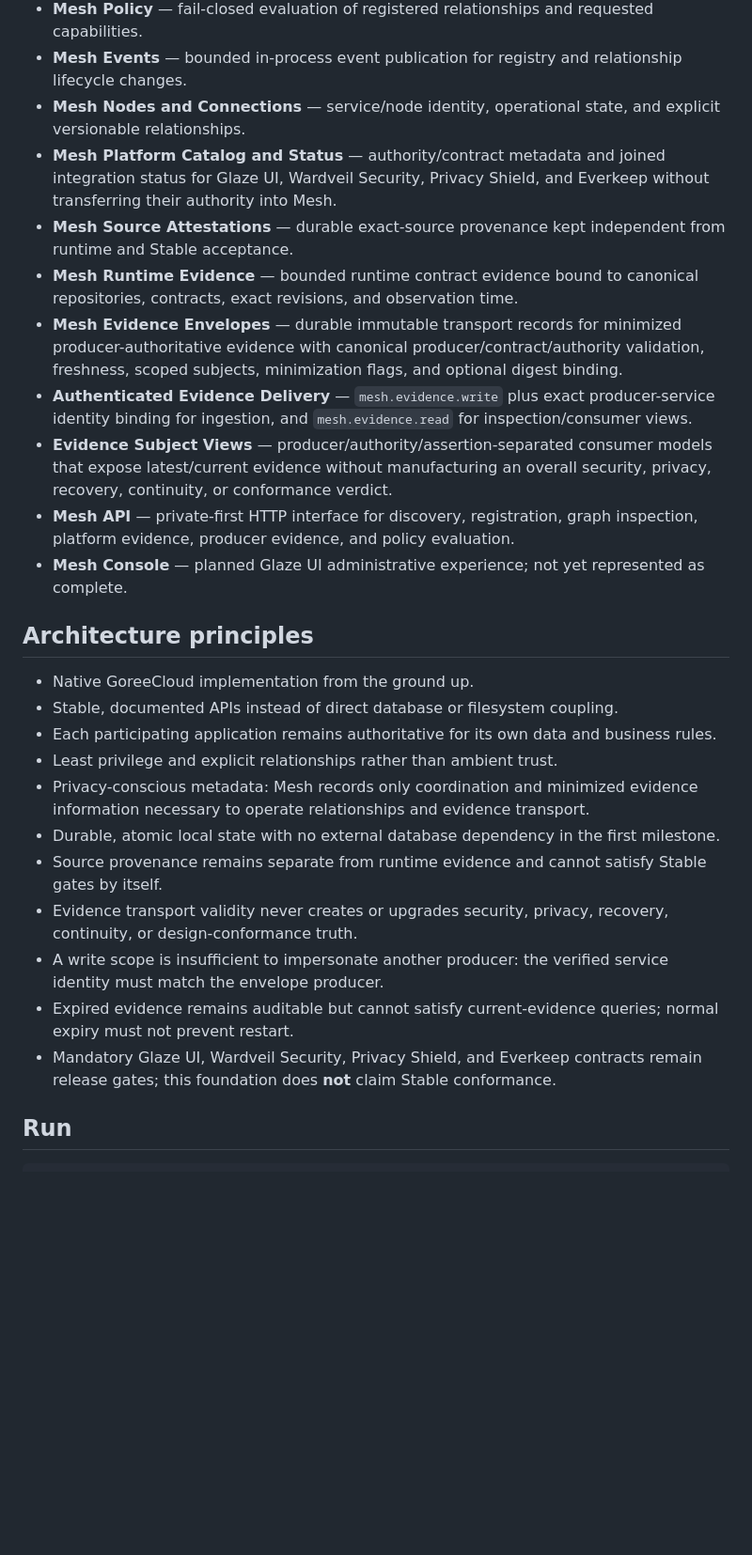
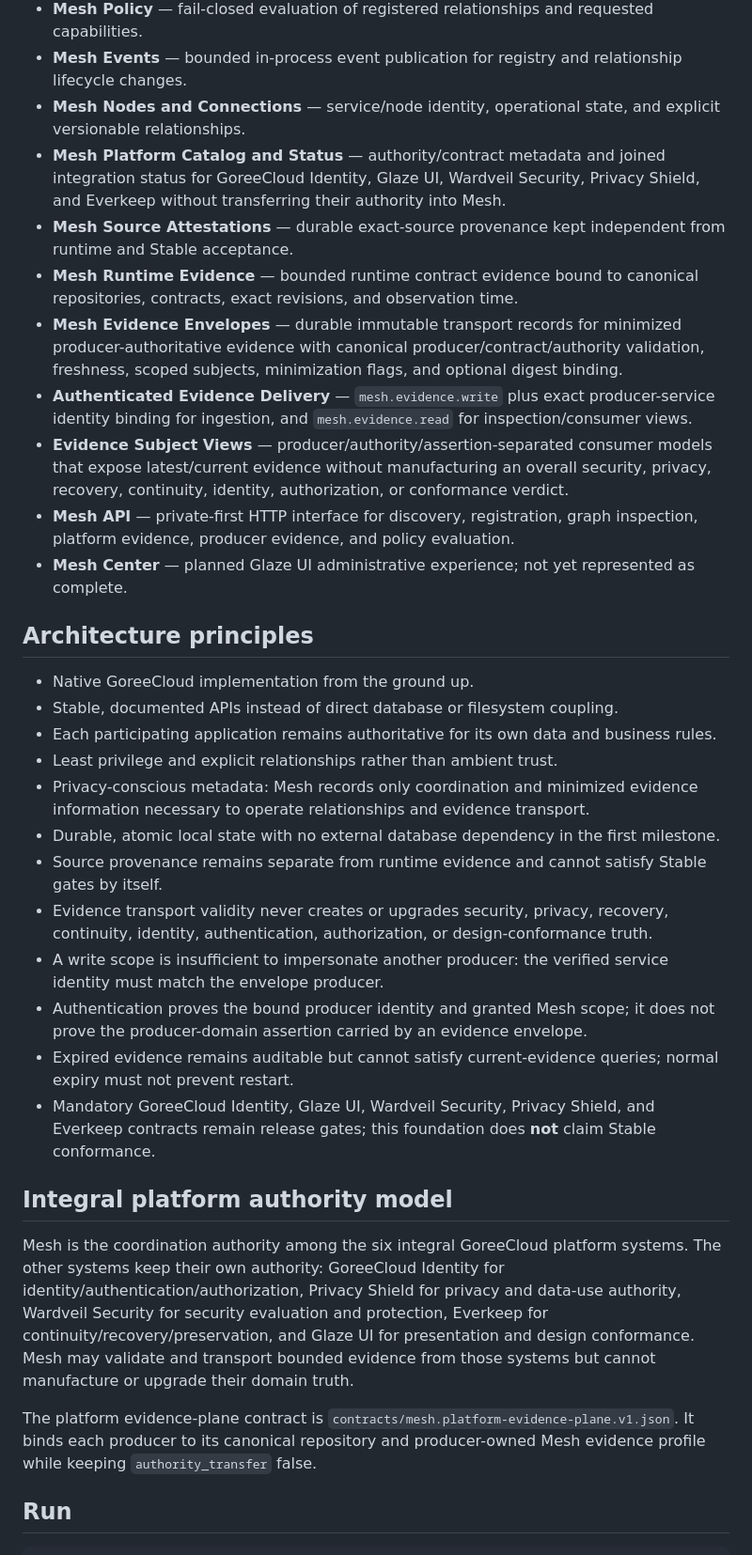
Before and after one commit to GoreeCloud/goreecloud-mesh, a Markdown page: README.md, the part around one of its changes. Shown at 94% size. Rendered like a GitHub page; blank space fills up the shorter version.

Commit message:
Align Mesh with integral platform authorities

```diff
--- a/README.md
+++ b/README.md
@@ -13,14 +13,14 @@ The native foundation provides:
 - **Mesh Policy** — fail-closed evaluation of registered relationships and requested capabilities.
 - **Mesh Events** — bounded in-process event publication for registry and relationship lifecycle changes.
 - **Mesh Nodes and Connections** — service/node identity, operational state, and explicit versionable relationships.
-- **Mesh Platform Catalog and Status** — authority/contract metadata and joined integration status for Glaze UI, Wardveil Security, Privacy Shield, and Everkeep without transferring their authority into Mesh.
+- **Mesh Platform Catalog and Status** — authority/contract metadata and joined integration status for GoreeCloud Identity, Glaze UI, Wardveil Security, Privacy Shield, and Everkeep without transferring their authority into Mesh.
 - **Mesh Source Attestations** — durable exact-source provenance kept independent from runtime and Stable acceptance.
 - **Mesh Runtime Evidence** — bounded runtime contract evidence bound to canonical repositories, contracts, exact revisions, and observation time.
 - **Mesh Evidence Envelopes** — durable immutable transport records for minimized producer-authoritative evidence with canonical producer/contract/authority validation, freshness, scoped subjects, minimization flags, and optional digest binding.
 - **Authenticated Evidence Delivery** — `mesh.evidence.write` plus exact producer-service identity binding for ingestion, and `mesh.evidence.read` for inspection/consumer views.
-- **Evidence Subject Views** — producer/authority/assertion-separated consumer models that expose latest/current evidence without manufacturing an overall security, privacy, recovery, continuity, or conformance verdict.
+- **Evidence Subject Views** — producer/authority/assertion-separated consumer models that expose latest/current evidence without manufacturing an overall security, privacy, recovery, continuity, identity, authorization, or conformance verdict.
 - **Mesh API** — private-first HTTP interface for discovery, registration, graph inspection, platform evidence, producer evidence, and policy evaluation.
-- **Mesh Console** — planned Glaze UI administrative experience; not yet represented as complete.
+- **Mesh Center** — planned Glaze UI administrative experience; not yet represented as complete.
 
 ## Architecture principles
 
@@ -31,10 +31,17 @@ The native foundation provides:
 - Privacy-conscious metadata: Mesh records only coordination and minimized evidence information necessary to operate relationships and evidence transport.
 - Durable, atomic local state with no external database dependency in the first milestone.
 - Source provenance remains separate from runtime evidence and cannot satisfy Stable gates by itself.
-- Evidence transport validity never creates or upgrades security, privacy, recovery, continuity, or design-conformance truth.
+- Evidence transport validity never creates or upgrades security, privacy, recovery, continuity, identity, authentication, authorization, or design-conformance truth.
 - A write scope is insufficient to impersonate another producer: the verified service identity must match the envelope producer.
+- Authentication proves the bound producer identity and granted Mesh scope; it does not prove the producer-domain assertion carried by an evidence envelope.
 - Expired evidence remains auditable but cannot satisfy current-evidence queries; normal expiry must not prevent restart.
-- Mandatory Glaze UI, Wardveil Security, Privacy Shield, and Everkeep contracts remain release gates; this foundation does **not** claim Stable conformance.
+- Mandatory GoreeCloud Identity, Glaze UI, Wardveil Security, Privacy Shield, and Everkeep contracts remain release gates; this foundation does **not** claim Stable conformance.
+
+## Integral platform authority model
+
+Mesh is the coordination authority among the six integral GoreeCloud platform systems. The other systems keep their own authority: GoreeCloud Identity for identity/authentication/authorization, Privacy Shield for privacy and data-use authority, Wardveil Security for security evaluation and protection, Everkeep for continuity/recovery/preservation, and Glaze UI for presentation and design conformance. Mesh may validate and transport bounded evidence from those systems but cannot manufacture or upgrade their domain truth.
+
+The platform evidence-plane contract is `contracts/mesh.platform-evidence-plane.v1.json`. It binds each producer to its canonical repository and producer-owned Mesh evidence profile while keeping `authority_transfer` false.
 
 ## Run
 
```
Also changed, not shown: other parts of README.md (+2 -2 lines).
